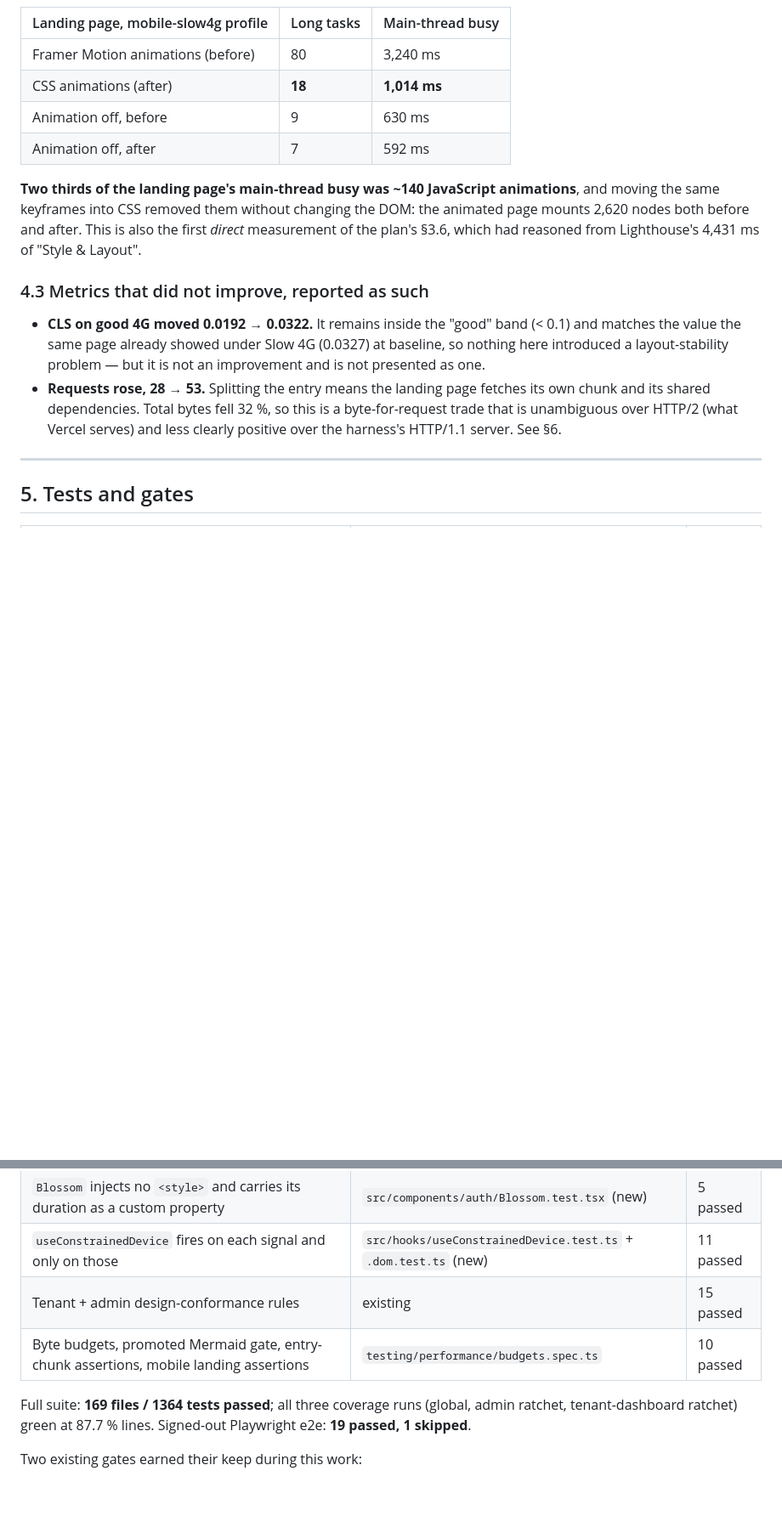
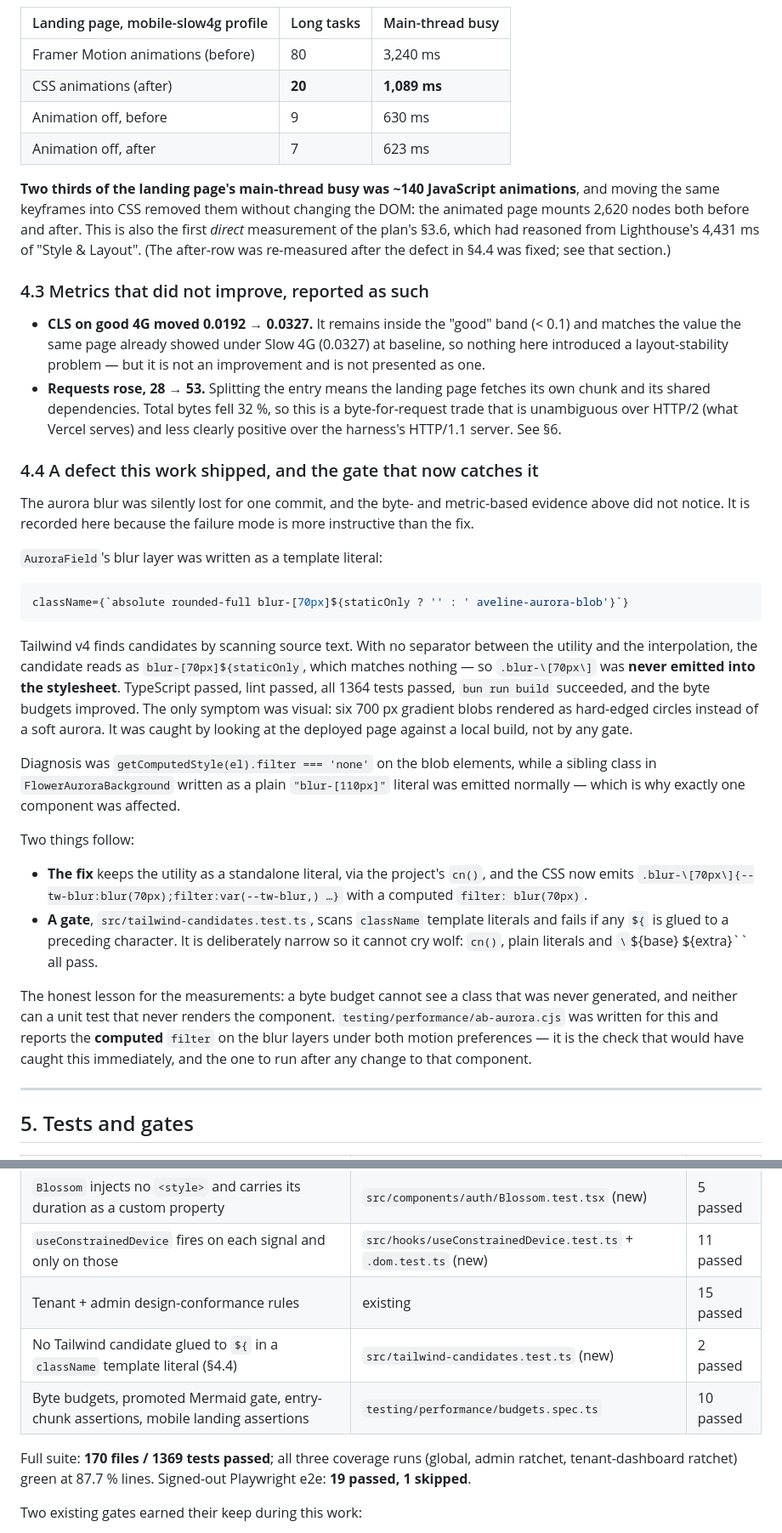
Before and after one commit to KavinduNirmal/aveline, a Markdown page: docs/reports/web-performance-optimization-results.md, 2 parts joined by grey strips. Shown at 85% size. Drawn GitHub-style; blank space fills up the shorter version.

Commit message:
docs(reports): correct the runtime figures and record the aurora blur defect
The isolation experiment and the whole-harness table had been measured on a build where the
aurora's `blur(70px)` was silently missing, so they under-counted rendering cost. Both were re-run
on the corrected build and the report now carries the measured values.

- `mobile-slow4g-cold`: FCP 9,704 -> 4,064 ms, LCP 10,636 -> 4,932 ms (-53.6 %), TBT
  2,155 -> 1,050 ms (-51.3 %), main-thread busy 5,355 -> 2,450 ms.
- `mobile-4g-cold`: LCP -73.1 %, TBT -69.8 %. Desktop: TBT -72.1 %.
- Isolation after-row: 18 long tasks / 1,014 ms -> 20 / 1,089 ms.

Direction and conclusion unchanged. Also records the defect itself as §4.4, because the failure mode
is the instructive part: a Tailwind candidate glued to `${` is never emitted, and no byte budget,
type check, lint or unit test can see a class that does not exist. The new
`src/tailwind-candidates.test.ts` gate and `testing/performance/ab-aurora.cjs` (which reports the
computed `filter`) are listed in §5.

The CLS note on good 4G is corrected to the re-measured 0.0327.

````diff
--- a/docs/reports/web-performance-optimization-results.md
+++ b/docs/reports/web-performance-optimization-results.md
@@ -143,24 +148,62 @@ through the component's own gate and changes nothing else:
 | Landing page, mobile-slow4g profile | Long tasks | Main-thread busy |
 |---|---|---|
 | Framer Motion animations (before) | 80 | 3,240 ms |
-| CSS animations (after) | **18** | **1,014 ms** |
+| CSS animations (after) | **20** | **1,089 ms** |
 | Animation off, before | 9 | 630 ms |
-| Animation off, after | 7 | 592 ms |
+| Animation off, after | 7 | 623 ms |
 
 **Two thirds of the landing page's main-thread busy was ~140 JavaScript animations**, and moving the
 same keyframes into CSS removed them without changing the DOM: the animated page mounts 2,620 nodes
 both before and after. This is also the first *direct* measurement of the plan's §3.6, which had
-reasoned from Lighthouse's 4,431 ms of "Style & Layout".
+reasoned from Lighthouse's 4,431 ms of "Style & Layout". (The after-row was re-measured after the
+defect in §4.4 was fixed; see that section.)
 
 ### 4.3 Metrics that did not improve, reported as such
 
-- **CLS on good 4G moved 0.0192 → 0.0322.** It remains inside the "good" band (< 0.1) and matches
+- **CLS on good 4G moved 0.0192 → 0.0327.** It remains inside the "good" band (< 0.1) and matches
   the value the same page already showed under Slow 4G (0.0327) at baseline, so nothing here
   introduced a layout-stability problem — but it is not an improvement and is not presented as one.
 - **Requests rose, 28 → 53.** Splitting the entry means the landing page fetches its own chunk and
   its shared dependencies. Total bytes fell 32 %, so this is a byte-for-request trade that is
   unambiguous over HTTP/2 (what Vercel serves) and less clearly positive over the harness's
   HTTP/1.1 server. See §6.
+
+### 4.4 A defect this work shipped, and the gate that now catches it
+
+The aurora blur was silently lost for one commit, and the byte- and metric-based evidence above did
+not notice. It is recorded here because the failure mode is more instructive than the fix.
+
+`AuroraField`'s blur layer was written as a template literal:
+
+```jsx
+className={`absolute rounded-full blur-[70px]${staticOnly ? '' : ' aveline-aurora-blob'}`}
+```
+
+Tailwind v4 finds candidates by scanning source text. With no separator between the utility and the
+interpolation, the candidate reads as `blur-[70px]${staticOnly`, which matches nothing — so
+`.blur-\[70px\]` was **never emitted into the stylesheet**. TypeScript passed, lint passed, all 1364
+tests passed, `bun run build` succeeded, and the byte budgets improved. The only symptom was visual:
+six 700 px gradient blobs rendered as hard-edged circles instead of a soft aurora. It was caught by
+looking at the deployed page against a local build, not by any gate.
+
+Diagnosis was `getComputedStyle(el).filter === 'none'` on the blob elements, while a sibling class in
+`FlowerAuroraBackground` written as a plain `"blur-[110px]"` literal was emitted normally — which is
+why exactly one component was affected.
+
+Two things follow:
+
+- **The fix** keeps the utility as a standalone literal, via the project's `cn()`, and the CSS now
+  emits `.blur-\[70px\]{--tw-blur:blur(70px);filter:var(--tw-blur,) …}` with a computed
+  `filter: blur(70px)`.
+- **A gate**, `src/tailwind-candidates.test.ts`, scans `className` template literals and fails if any
+  `${` is glued to a preceding character. It is deliberately narrow so it cannot cry wolf: `cn()`,
+  plain literals and `\`${base} ${extra}\`` all pass.
+
+The honest lesson for the measurements: a byte budget cannot see a class that was never generated,
+and neither can a unit test that never renders the component. `testing/performance/ab-aurora.cjs`
+was written for this and reports the **computed** `filter` on the blur layers under both motion
+preferences — it is the check that would have caught this immediately, and the one to run after any
+change to that component.
 
 ---
 
@@ -174,9 +217,10 @@ reasoned from Lighthouse's 4,431 ms of "Style & Layout".
 | `Blossom` injects no `<style>` and carries its duration as a custom property | `src/components/auth/Blossom.test.tsx` (new) | 5 passed |
 | `useConstrainedDevice` fires on each signal and only on those | `src/hooks/useConstrainedDevice.test.ts` + `.dom.test.ts` (new) | 11 passed |
 | Tenant + admin design-conformance rules | existing | 15 passed |
+| No Tailwind candidate glued to `${` in a `className` template literal (§4.4) | `src/tailwind-candidates.test.ts` (new) | 2 passed |
 | Byte budgets, promoted Mermaid gate, entry-chunk assertions, mobile landing assertions | `testing/performance/budgets.spec.ts` | 10 passed |
 
-Full suite: **169 files / 1364 tests passed**; all three coverage runs (global, admin ratchet,
+Full suite: **170 files / 1369 tests passed**; all three coverage runs (global, admin ratchet,
 tenant-dashboard ratchet) green at 87.7 % lines. Signed-out Playwright e2e: **19 passed, 1 skipped**.
 
 Two existing gates earned their keep during this work:
````
Also changed, not shown: other parts of docs/reports/web-performance-optimization-results.md (+13 -8 lines).
